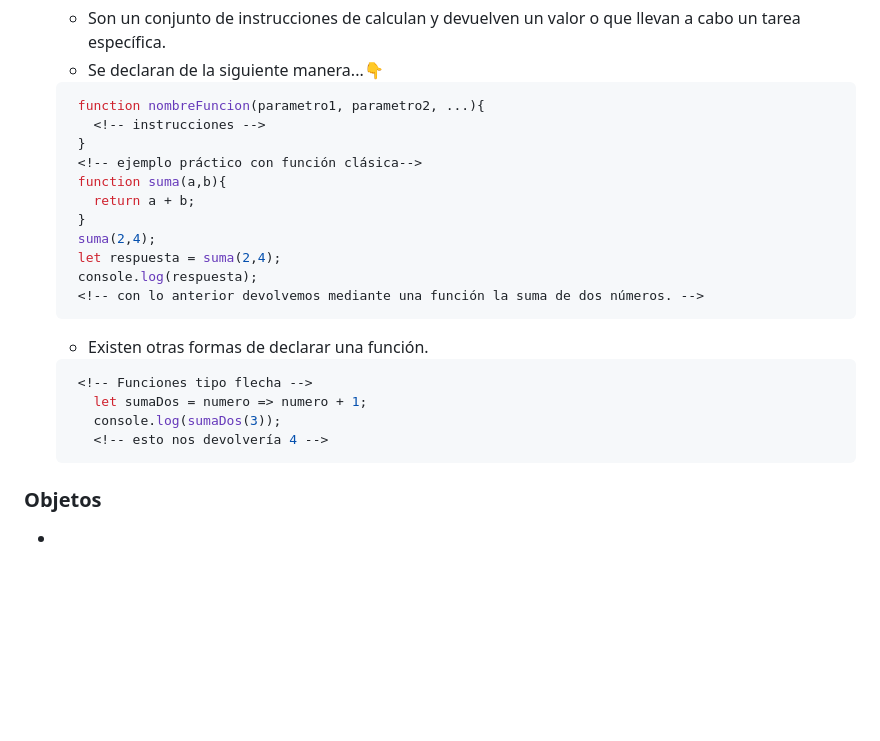
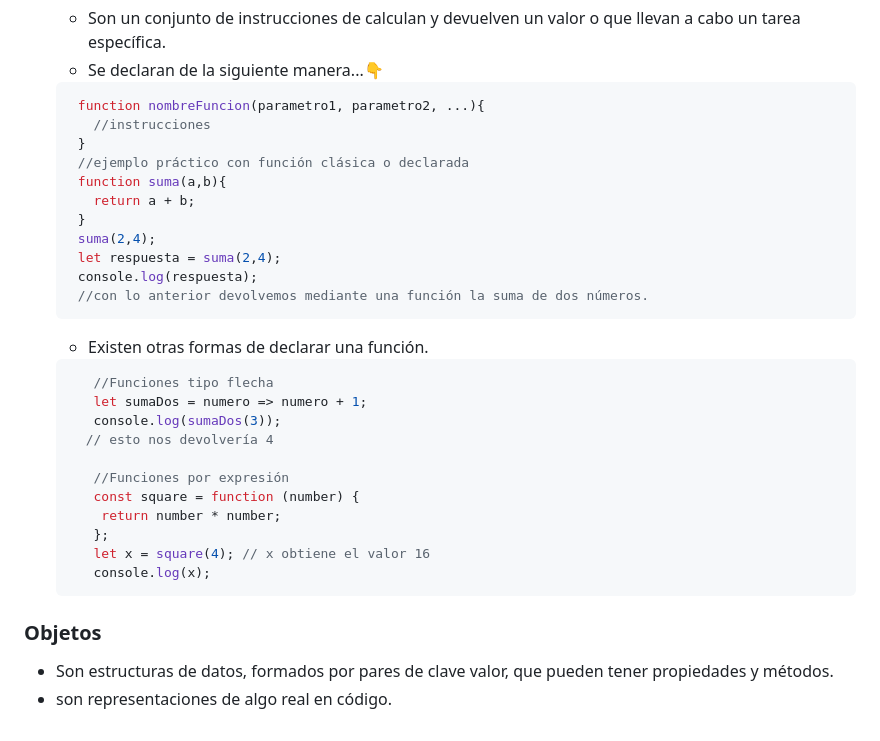
Before and after one commit to Jemendieta/Tres-Cursos, a Markdown page: README.md, the part around one of its changes. GitHub-like rendering; blank space fills up the shorter version.

````diff
--- a/README.md
+++ b/README.md
@@ -544,27 +544,35 @@
 
    ```JS
     function nombreFuncion(parametro1, parametro2, ...){
-      <!-- instrucciones -->
+      //instrucciones
     }
-    <!-- ejemplo práctico con función clásica-->
+    //ejemplo práctico con función clásica o declarada
     function suma(a,b){
       return a + b;
     }
     suma(2,4);
     let respuesta = suma(2,4);
     console.log(respuesta);
-    <!-- con lo anterior devolvemos mediante una función la suma de dos números. -->
+    //con lo anterior devolvemos mediante una función la suma de dos números.
    ```
 
    - Existen otras formas de declarar una función.
 
    ```JS
-    <!-- Funciones tipo flecha -->
+      //Funciones tipo flecha
       let sumaDos = numero => numero + 1;
       console.log(sumaDos(3));
-      <!-- esto nos devolvería 4 -->
+     // esto nos devolvería 4
+
+      //Funciones por expresión
+      const square = function (number) {
+       return number * number;
+      };
+      let x = square(4); // x obtiene el valor 16
+      console.log(x);
    ```
 
 ### Objetos
 
--
+- Son estructuras de datos, formados por pares de clave valor, que pueden tener propiedades y métodos.
+- son representaciones de algo real en código.
````
Also changed, not shown: other parts of README.md (+32 -32 lines).
